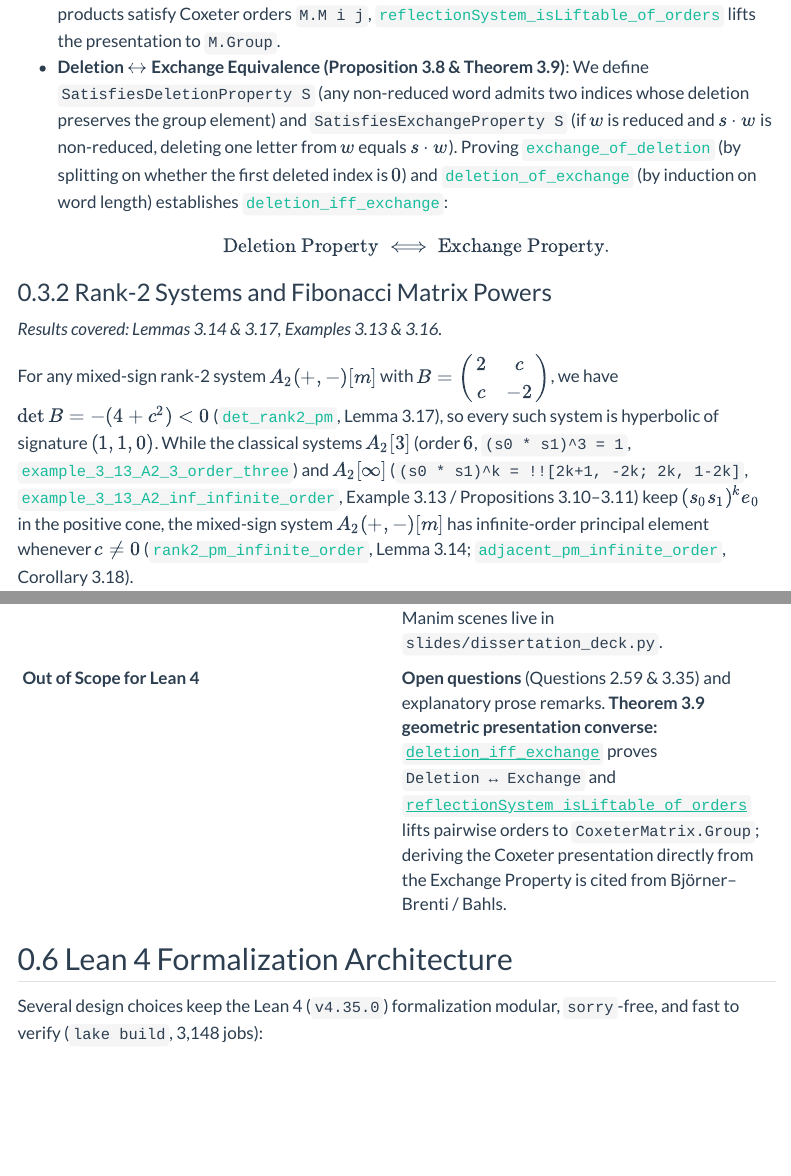
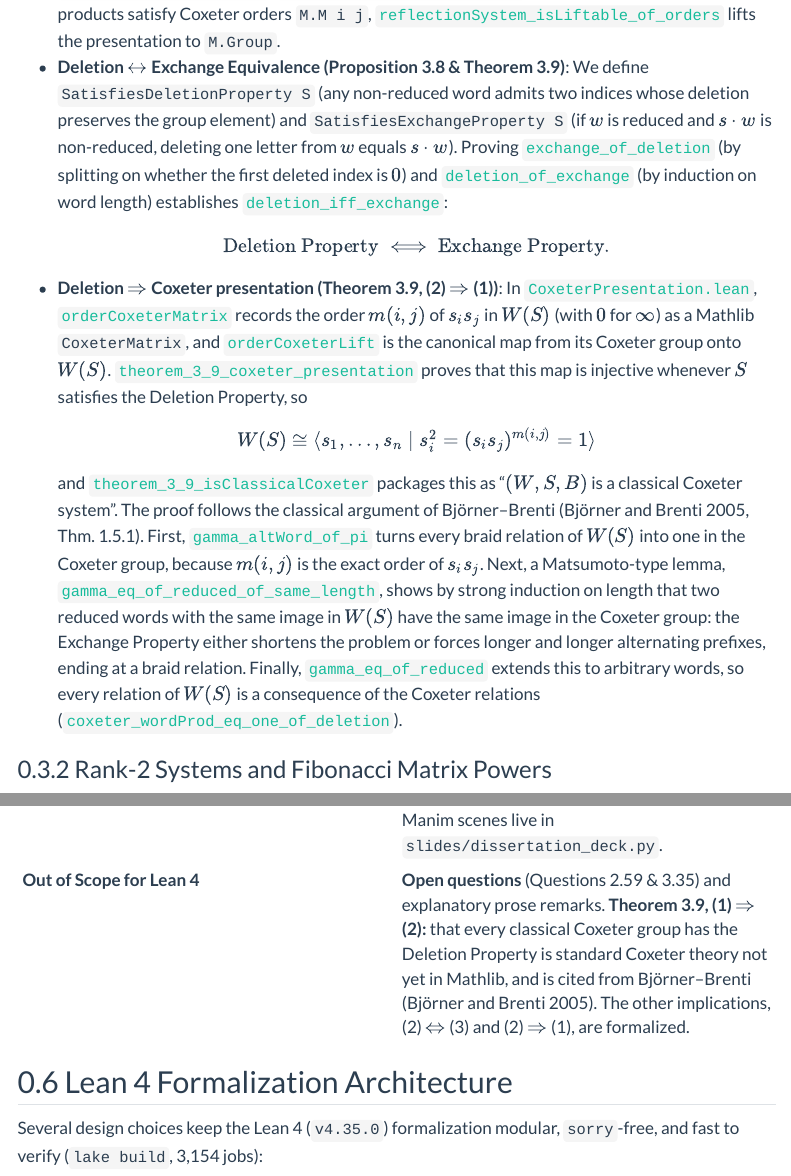
Before and after one commit to jkylearmstrong/mixed.sign.coxeter.systems, a Quarto document (docs/mixed_sign_coxeter.qmd): the page in a window 1100 px wide, from 5650 px down, and a second part further down, joined at a grey line. Rendered offline with R 4.5, knitr and Pandoc in place of Quarto, with nearby package versions; menus at the side of the page are left out.

Commit message:
Prove Theorem 3.9: Deletion Property implies Coxeter presentation
Add lean/MixedSignCoxeter/CoxeterPresentation.lean. For a reflection
system S, orderCoxeterMatrix records the orders of s_i s_j as a Mathlib
CoxeterMatrix, and theorem_3_9_coxeter_presentation shows the canonical
map from its Coxeter group onto W(S) is injective whenever S satisfies
the Deletion Property. The proof is the Björner-Brenti / Matsumoto
argument via the Exchange Property. Update the writeup and READMEs.

Co-Authored-By: Claude Opus 5.5 <noreply@anthropic.com>
Claude-Session: https://claude.ai/code/session_01BhnzuU9LwsQANgavZDDP7z

```diff
--- a/docs/mixed_sign_coxeter.qmd
+++ b/docs/mixed_sign_coxeter.qmd
@@ -361,6 +361,9 @@
 - **Universal Coxeter Quotient (Proposition 3.19)**: Every reflection system $W(S)$ is a quotient of the universal Coxeter group $W(K_n[\infty])$ (`freeCoxeterMatrix n`), realized by the monoid homomorphism `freeCoxeterQuotient S` mapping each simple generator to `reflectionMatrix S.B i` ([`freeCoxeterQuotient_simple`](https://github.com/jkylearmstrong/mixed.sign.coxeter.systems/blob/main/lean/MixedSignCoxeter/ClassicalDeletion.lean#L56)). More generally, if pairwise products satisfy Coxeter orders `M.M i j`, [`reflectionSystem_isLiftable_of_orders`](https://github.com/jkylearmstrong/mixed.sign.coxeter.systems/blob/main/lean/MixedSignCoxeter/ClassicalDeletion.lean#L369) lifts the presentation to `M.Group`.
 - **Deletion $\leftrightarrow$ Exchange Equivalence (Proposition 3.8 & Theorem 3.9)**: We define `SatisfiesDeletionProperty S` (any non-reduced word admits two indices whose deletion preserves the group element) and `SatisfiesExchangeProperty S` (if $w$ is reduced and $s \cdot w$ is non-reduced, deleting one letter from $w$ equals $s \cdot w$). Proving [`exchange_of_deletion`](https://github.com/jkylearmstrong/mixed.sign.coxeter.systems/blob/main/lean/MixedSignCoxeter/ClassicalDeletion.lean#L306) (by splitting on whether the first deleted index is $0$) and [`deletion_of_exchange`](https://github.com/jkylearmstrong/mixed.sign.coxeter.systems/blob/main/lean/MixedSignCoxeter/ClassicalDeletion.lean#L336) (by induction on word length) establishes [`deletion_iff_exchange`](https://github.com/jkylearmstrong/mixed.sign.coxeter.systems/blob/main/lean/MixedSignCoxeter/ClassicalDeletion.lean#L362):
   $$\text{Deletion Property} \iff \text{Exchange Property}.$$
+- **Deletion $\Rightarrow$ Coxeter presentation (Theorem 3.9, (2) $\Rightarrow$ (1))**: In [`CoxeterPresentation.lean`](../lean/MixedSignCoxeter/CoxeterPresentation.lean), [`orderCoxeterMatrix`](https://github.com/jkylearmstrong/mixed.sign.coxeter.systems/blob/main/lean/MixedSignCoxeter/CoxeterPresentation.lean#L447) records the order $m(i,j)$ of $s_i s_j$ in $W(S)$ (with $0$ for $\infty$) as a Mathlib `CoxeterMatrix`, and [`orderCoxeterLift`](https://github.com/jkylearmstrong/mixed.sign.coxeter.systems/blob/main/lean/MixedSignCoxeter/CoxeterPresentation.lean#L479) is the canonical map from its Coxeter group onto $W(S)$. [`theorem_3_9_coxeter_presentation`](https://github.com/jkylearmstrong/mixed.sign.coxeter.systems/blob/main/lean/MixedSignCoxeter/CoxeterPresentation.lean#L512) proves that this map is injective whenever $S$ satisfies the Deletion Property, so
+  $$W(S) \cong \langle s_1, \dots, s_n \mid s_i^2 = (s_i s_j)^{m(i,j)} = 1 \rangle$$
+  and [`theorem_3_9_isClassicalCoxeter`](https://github.com/jkylearmstrong/mixed.sign.coxeter.systems/blob/main/lean/MixedSignCoxeter/CoxeterPresentation.lean#L532) packages this as "$(W, S, B)$ is a classical Coxeter system". The proof follows the classical argument of Björner–Brenti [@bjorner2005, Thm. 1.5.1]. First, [`gamma_altWord_of_pi`](https://github.com/jkylearmstrong/mixed.sign.coxeter.systems/blob/main/lean/MixedSignCoxeter/CoxeterPresentation.lean#L257) turns every braid relation of $W(S)$ into one in the Coxeter group, because $m(i,j)$ is the exact order of $s_i s_j$. Next, a Matsumoto-type lemma, [`gamma_eq_of_reduced_of_same_length`](https://github.com/jkylearmstrong/mixed.sign.coxeter.systems/blob/main/lean/MixedSignCoxeter/CoxeterPresentation.lean#L274), shows by strong induction on length that two reduced words with the same image in $W(S)$ have the same image in the Coxeter group: the Exchange Property either shortens the problem or forces longer and longer alternating prefixes, ending at a braid relation. Finally, [`gamma_eq_of_reduced`](https://github.com/jkylearmstrong/mixed.sign.coxeter.systems/blob/main/lean/MixedSignCoxeter/CoxeterPresentation.lean#L372) extends this to arbitrary words, so every relation of $W(S)$ is a consequence of the Coxeter relations ([`coxeter_wordProd_eq_one_of_deletion`](https://github.com/jkylearmstrong/mixed.sign.coxeter.systems/blob/main/lean/MixedSignCoxeter/CoxeterPresentation.lean#L499)).
 
 ### Rank-2 Systems and Fibonacci Matrix Powers
 
@@ -601,11 +605,11 @@
 | **Verified in Python** (`src/mixed_sign_coxeter/`, `tests/test_dissertation.py`) | Exact symbolic/numerical checks for Howlett's formula, principal polynomials, signatures, Mahler measures (`mahler_measure`), Appendix A finite catalogs (`table_a1`, `table_a2`), Appendix B $A_n$ sign tables (`A_n_sign_table`), Remark 3.23 ($|W(\widetilde{A_{-2}})| = 24$), Remark 3.26 ($\det(-B(\widetilde{A_{-n}})) = 4$, $|W(\widetilde{A_{-4}})| = 1920$, $|W(\widetilde{A_{-6}})| = 322560$), Remark 3.30 ($\Lambda$ oscillation), and Example 3.33 spectral radii. Manim scenes live in `slides/dissertation_deck.py`. |
-| **Out of Scope for Lean 4** | **Open questions** (Questions 2.59 & 3.35) and explanatory prose remarks. **Theorem 3.9 geometric presentation converse:** [`deletion_iff_exchange`](https://github.com/jkylearmstrong/mixed.sign.coxeter.systems/blob/main/lean/MixedSignCoxeter/ClassicalDeletion.lean#L362) proves `Deletion ↔ Exchange` and [`reflectionSystem_isLiftable_of_orders`](https://github.com/jkylearmstrong/mixed.sign.coxeter.systems/blob/main/lean/MixedSignCoxeter/ClassicalDeletion.lean#L369) lifts pairwise orders to `CoxeterMatrix.Group`; deriving the Coxeter presentation directly from the Exchange Property is cited from Björner–Brenti / Bahls. |
+| **Out of Scope for Lean 4** | **Open questions** (Questions 2.59 & 3.35) and explanatory prose remarks. **Theorem 3.9, (1) $\Rightarrow$ (2):** that every classical Coxeter group has the Deletion Property is standard Coxeter theory not yet in Mathlib, and is cited from Björner–Brenti [@bjorner2005]. The other implications, (2) $\Leftrightarrow$ (3) and (2) $\Rightarrow$ (1), are formalized. |
 
 : Formalization scope, Python verification coverage, and dissertation omissions. {tbl-colwidths="[28, 72]"}
 
 ## Lean 4 Formalization Architecture
 
-Several design choices keep the Lean 4 (`v4.35.0`) formalization modular, `sorry`-free, and fast to verify (`lake build`, 3,148 jobs):
+Several design choices keep the Lean 4 (`v4.35.0`) formalization modular, `sorry`-free, and fast to verify (`lake build`, 3,154 jobs):
 
 - **Coordinate-free matrix representation (`Basic.lean`)**: Rather than fixing a basis-free inner product space early, `ReflectionSystem n` packages a symmetric matrix $B \in \mathbb{R}^{n \times n}$ with $B_{ii} \neq 0$, allowing direct `ext`/`fin_cases`/`ring` proofs for reflections $s_i = I - \frac{2}{B_{ii}} e_i e_i^T B$, form preservation, and $\mathcal{O}$-conjugacy (`Conjugacy.lean`).
 - **Inductive Howlett verification (`Howlett.lean`)**: [`howlett_U_mul_principalElement`](https://github.com/jkylearmstrong/mixed.sign.coxeter.systems/blob/main/lean/MixedSignCoxeter/Howlett.lean#L173) establishes $U(s_0 \cdots s_{n-1}) = -U^T$ by induction over prefix products `prefixProd S k` for arbitrary dimension $n$, avoiding case-by-case matrix inversion.
```
Also changed, not shown: README.qmd (+1 -0 lines), README.md, docs/bib.bib, docs/mixed_sign_coxeter.qmd (5 more changed lines), 2 other files.
